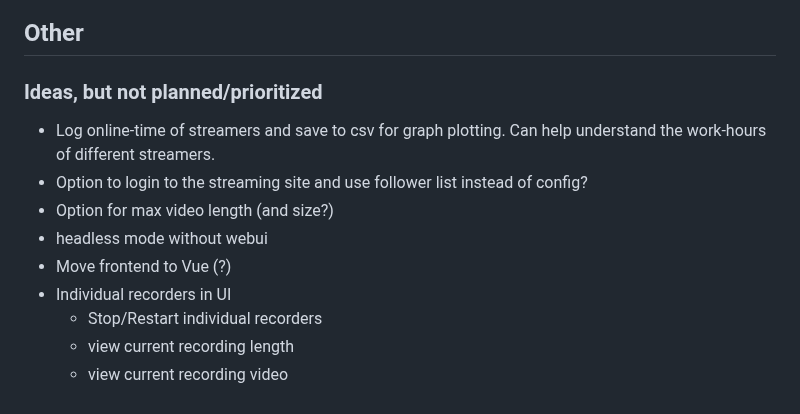
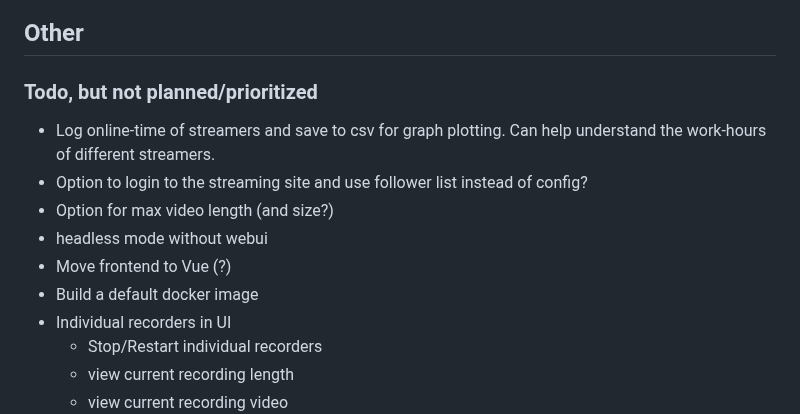
Before and after one commit to tekanoma/GoStreamRecord, a Markdown page: README.md, the part around the change. Drawn GitHub-style.

```diff
--- a/README.md
+++ b/README.md
@@ -86,12 +86,13 @@ This is un-tested on Windows and Mac, but golang is cross-compatible which means
 
 ## Other
 
-### Ideas, but not planned/prioritized
+### Todo, but not planned/prioritized
 - Log online-time of streamers and save to csv for graph plotting. Can help understand the work-hours of different streamers.
 - Option to login to the streaming site and use follower list instead of config?
 - Option for max video length (and size?)
 - headless mode without webui
 - Move frontend to Vue (?)
+- Build a default docker image
 - Individual recorders in UI
   - Stop/Restart individual recorders
   - view current recording length
```
